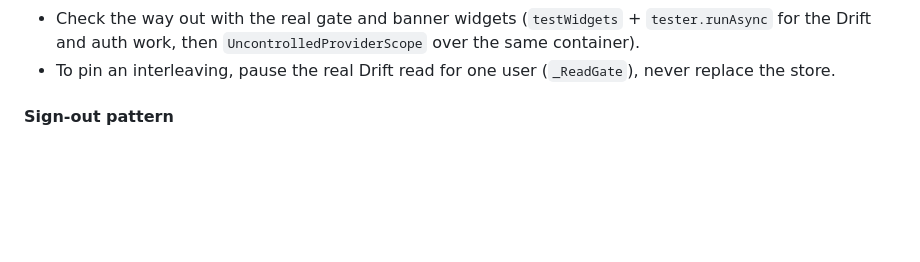
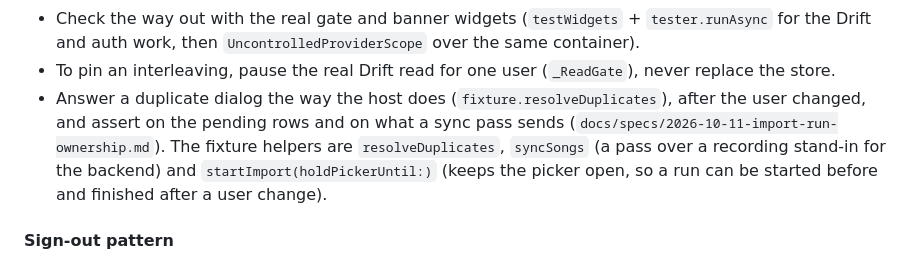
Before and after one commit to BalogAbel/lyrica, a Markdown page: docs/testing/testing-strategy.md, the part around the change. GitHub-like rendering; blank space fills up the shorter version.

Commit message:
docs: import run ownership (ADR-037 amendment, architecture, testing strategy)
Co-Authored-By: Claude Sonnet 5.5 <noreply@anthropic.com>

```diff
--- a/docs/testing/testing-strategy.md
+++ b/docs/testing/testing-strategy.md
@@ -514,6 +514,13 @@ plans through a local-first path". Rules for extending it:
   `UncontrolledProviderScope` over the same container).
 - To pin an interleaving, pause the real Drift read for one user
   (`_ReadGate`), never replace the store.
+- Answer a duplicate dialog the way the host does
+  (`fixture.resolveDuplicates`), after the user changed, and assert on the
+  pending rows and on what a sync pass sends
+  (`docs/specs/2026-10-11-import-run-ownership.md`). The fixture helpers are
+  `resolveDuplicates`, `syncSongs` (a pass over a recording stand-in for the
+  backend) and `startImport(holdPickerUntil:)` (keeps the picker open, so a
+  run can be started before and finished after a user change).
 
 #### Sign-out pattern
 
```
Also changed, not shown: docs/architecture/architecture.md (+1 -1 lines), 1 other file.
